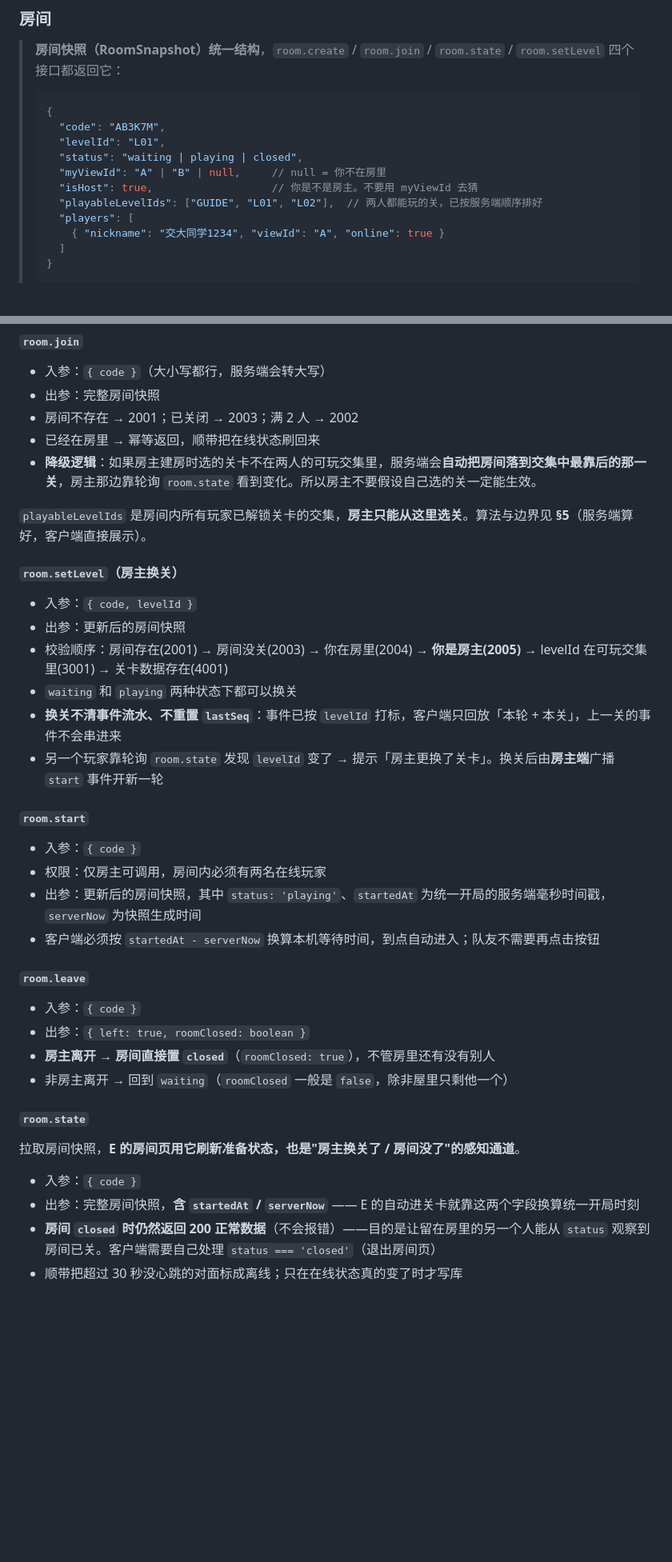
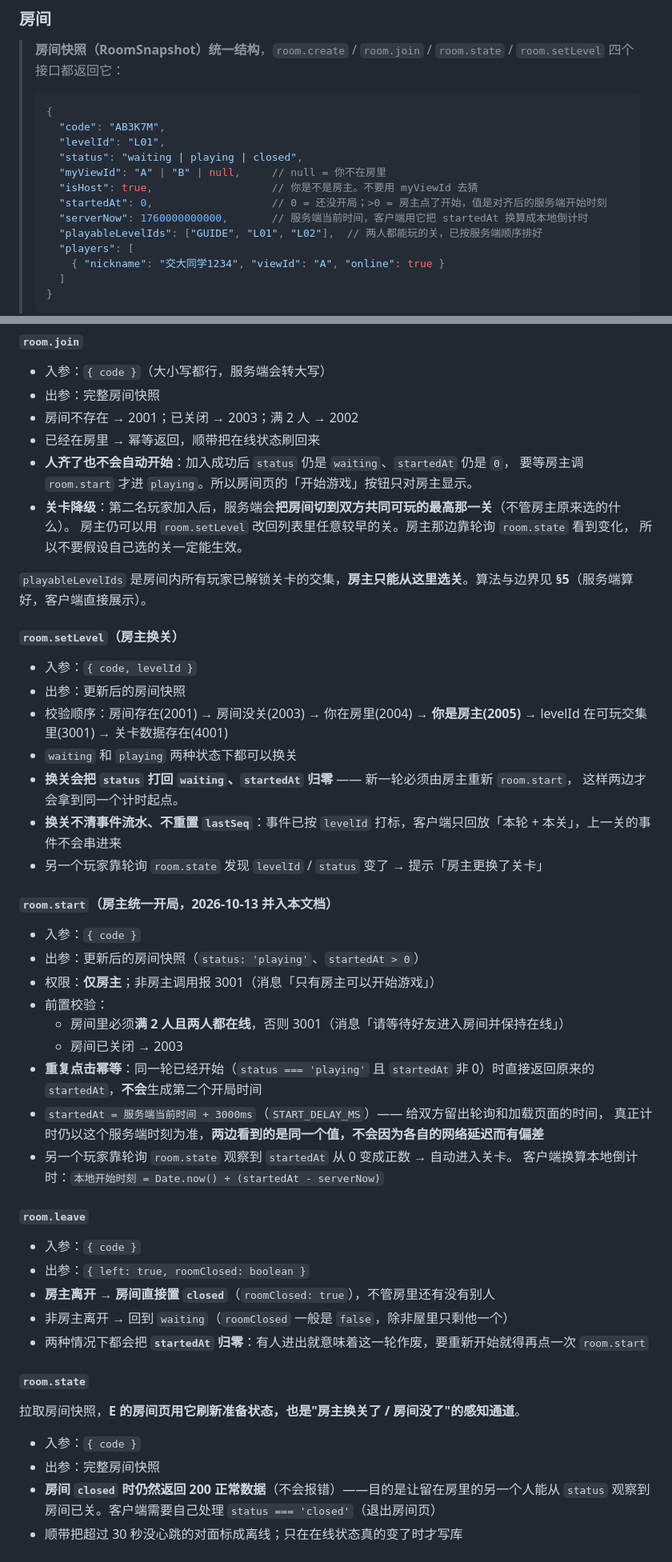
Before and after one commit to yaya11111111/BeiJiaoGame, a Markdown page: server/API.md, 2 parts joined by grey strips. Shown at 80% size. Drawn GitHub-style; blank space fills up the shorter version.

```diff
--- a/server/API.md
+++ b/server/API.md
@@ -224,6 +226,8 @@ npm run build            # 等价于 tsc -p tsconfig.json
 >   "status": "waiting | playing | closed",
 >   "myViewId": "A" | "B" | null,     // null = 你不在房里
 >   "isHost": true,                   // 你是不是房主。不要用 myViewId 去猜
+>   "startedAt": 0,                   // 0 = 还没开局；>0 = 房主点了开始，值是对齐后的服务端开始时刻
+>   "serverNow": 1760000000000,       // 服务端当前时间，客户端用它把 startedAt 换算成本地倒计时
 >   "playableLevelIds": ["GUIDE", "L01", "L02"],  // 两人都能玩的关，已按服务端顺序排好
 >   "players": [
 >     { "nickname": "交大同学1234", "viewId": "A", "online": true }
@@ -243,7 +247,11 @@ npm run build            # 等价于 tsc -p tsconfig.json
 - 出参：完整房间快照
 - 房间不存在 → 2001；已关闭 → 2003；满 2 人 → 2002
 - 已经在房里 → 幂等返回，顺带把在线状态刷回来
-- **降级逻辑**：如果房主建房时选的关卡不在两人的可玩交集里，服务端会**自动把房间落到交集中最靠后的那一关**，房主那边靠轮询 `room.state` 看到变化。所以房主不要假设自己选的关一定能生效。
+- **人齐了也不会自动开始**：加入成功后 `status` 仍是 `waiting`、`startedAt` 仍是 `0`，
+  要等房主调 `room.start` 才进 `playing`。所以房间页的「开始游戏」按钮只对房主显示。
+- **关卡降级**：第二名玩家加入后，服务端会**把房间切到双方共同可玩的最高那一关**（不管房主原来选的什么）。
+  房主仍可以用 `room.setLevel` 改回列表里任意较早的关。房主那边靠轮询 `room.state` 看到变化，
+  所以不要假设自己选的关一定能生效。
 
 `playableLevelIds` 是房间内所有玩家已解锁关卡的交集，**房主只能从这里选关**。算法与边界见 **§5**（服务端算好，客户端直接展示）。
 
@@ -252,25 +260,35 @@ npm run build            # 等价于 tsc -p tsconfig.json
 - 出参：更新后的房间快照
 - 校验顺序：房间存在(2001) → 房间没关(2003) → 你在房里(2004) → **你是房主(2005)** → levelId 在可玩交集里(3001) → 关卡数据存在(4001)
 - `waiting` 和 `playing` 两种状态下都可以换关
+- **换关会把 `status` 打回 `waiting`、`startedAt` 归零** —— 新一轮必须由房主重新 `room.start`，
+  这样两边才会拿到同一个计时起点。
 - **换关不清事件流水、不重置 `lastSeq`**：事件已按 `levelId` 打标，客户端只回放「本轮 + 本关」，上一关的事件不会串进来
-- 另一个玩家靠轮询 `room.state` 发现 `levelId` 变了 → 提示「房主更换了关卡」。换关后由**房主端**广播 `start` 事件开新一轮
+- 另一个玩家靠轮询 `room.state` 发现 `levelId` / `status` 变了 → 提示「房主更换了关卡」
 
-#### `room.start`
+#### `room.start`（房主统一开局，**2026-10-13 并入本文档**）
 - 入参：`{ code }`
-- 权限：仅房主可调用，房间内必须有两名在线玩家
-- 出参：更新后的房间快照，其中 `status: 'playing'`、`startedAt` 为统一开局的服务端毫秒时间戳，`serverNow` 为快照生成时间
-- 客户端必须按 `startedAt - serverNow` 换算本机等待时间，到点自动进入；队友不需要再点击按钮
+- 出参：更新后的房间快照（`status: 'playing'`、`startedAt > 0`）
+- 权限：**仅房主**；非房主调用报 3001（消息「只有房主可以开始游戏」）
+- 前置校验：
+  - 房间里必须**满 2 人且两人都在线**，否则 3001（消息「请等待好友进入房间并保持在线」）
+  - 房间已关闭 → 2003
+- **重复点击幂等**：同一轮已经开始（`status === 'playing'` 且 `startedAt` 非 0）时直接返回原来的 `startedAt`，**不会**生成第二个开局时间
+- `startedAt = 服务端当前时间 + 3000ms`（`START_DELAY_MS`）—— 给双方留出轮询和加载页面的时间，
+  真正计时仍以这个服务端时刻为准，**两边看到的是同一个值，不会因为各自的网络延迟而有偏差**
+- 另一个玩家靠轮询 `room.state` 观察到 `startedAt` 从 0 变成正数 → 自动进入关卡。
+  客户端换算本地倒计时：`本地开始时刻 = Date.now() + (startedAt - serverNow)`
 
 #### `room.leave`
 - 入参：`{ code }`
 - 出参：`{ left: true, roomClosed: boolean }`
 - **房主离开 → 房间直接置 `closed`**（`roomClosed: true`），不管房里还有没有别人
 - 非房主离开 → 回到 `waiting`（`roomClosed` 一般是 `false`，除非屋里只剩他一个）
+- 两种情况下都会把 **`startedAt` 归零**：有人进出就意味着这一轮作废，要重新开始就得再点一次 `room.start`
 
 #### `room.state`
 拉取房间快照，**E 的房间页用它刷新准备状态，也是"房主换关了 / 房间没了"的感知通道**。
 - 入参：`{ code }`
-- 出参：完整房间快照，**含 `startedAt` / `serverNow`** —— E 的自动进关卡就靠这两个字段换算统一开局时刻
+- 出参：完整房间快照
 - **房间 `closed` 时仍然返回 200 正常数据**（不会报错）——目的是让留在房里的另一个人能从 `status` 观察到房间已关。客户端需要自己处理 `status === 'closed'`（退出房间页）
 - 顺带把超过 30 秒没心跳的对面标成离线；只在在线状态真的变了时才写库
 
```
Also changed, not shown: other parts of server/API.md (+14 -2 lines), server/README.md (+7 -4 lines).
